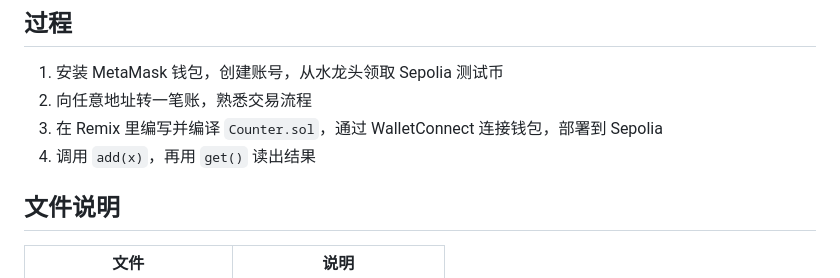
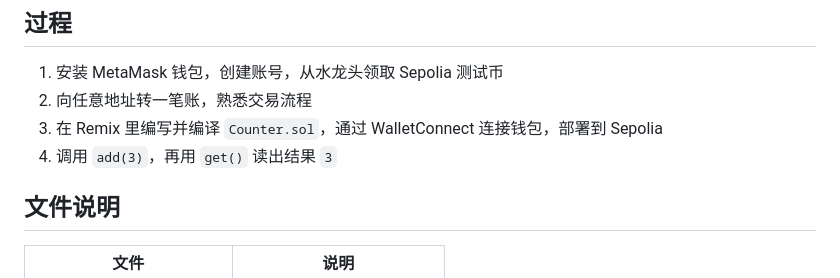
Before and after one commit to Paco020304/firstcontract, a Markdown page: README.md, the part around the change. Rendered like a GitHub page.

```diff
--- a/README.md
+++ b/README.md
@@ -15,7 +15,7 @@
 1. 安装 MetaMask 钱包，创建账号，从水龙头领取 Sepolia 测试币
 2. 向任意地址转一笔账，熟悉交易流程
 3. 在 Remix 里编写并编译 `Counter.sol`，通过 WalletConnect 连接钱包，部署到 Sepolia
-4. 调用 `add(x)`，再用 `get()` 读出结果
+4. 调用 `add(3)`，再用 `get()` 读出结果 `3`
 
 ## 文件说明
 
```
Also changed, not shown: Screenshot_and_hash.md (+4 -0 lines), images/step3_remix_get.png (added).
